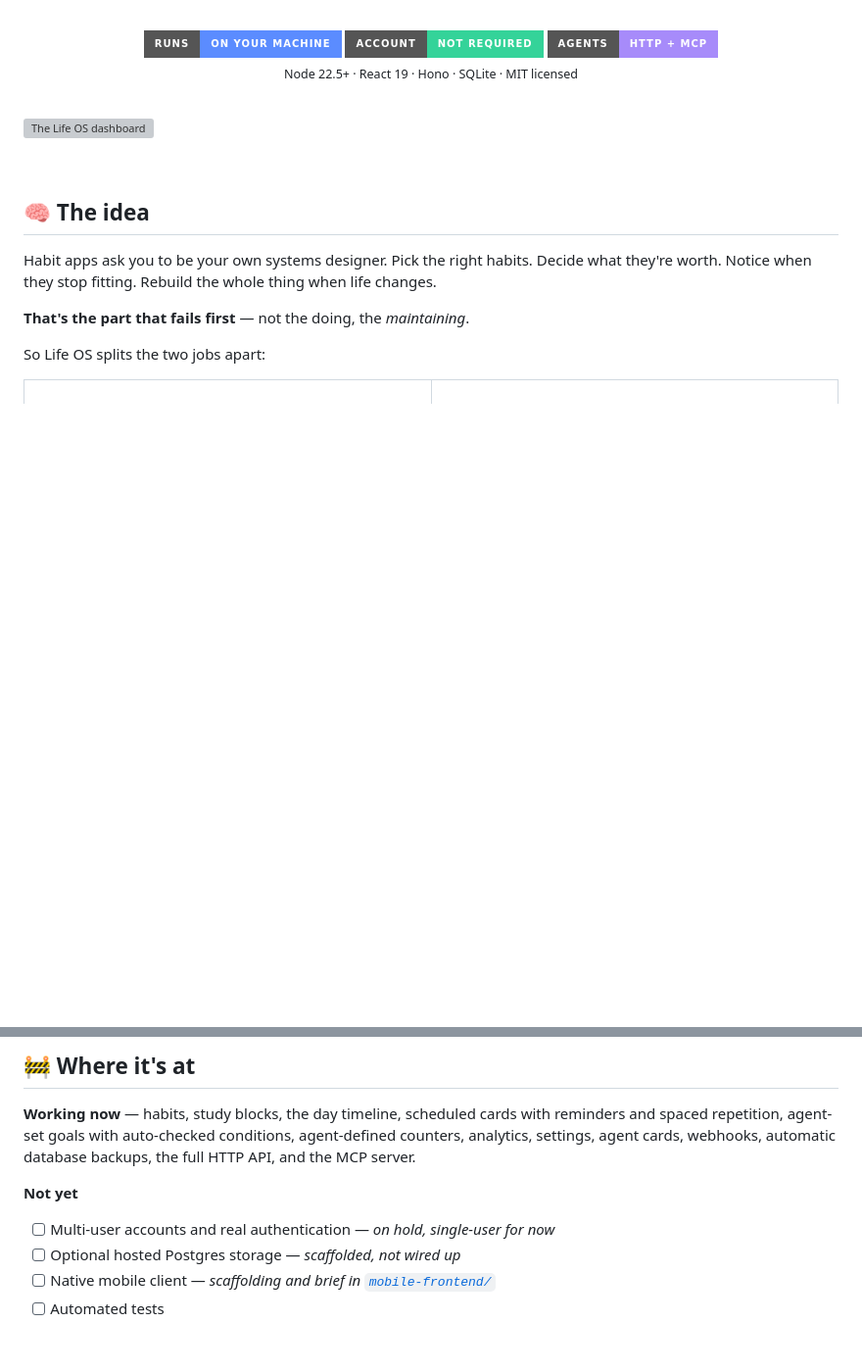
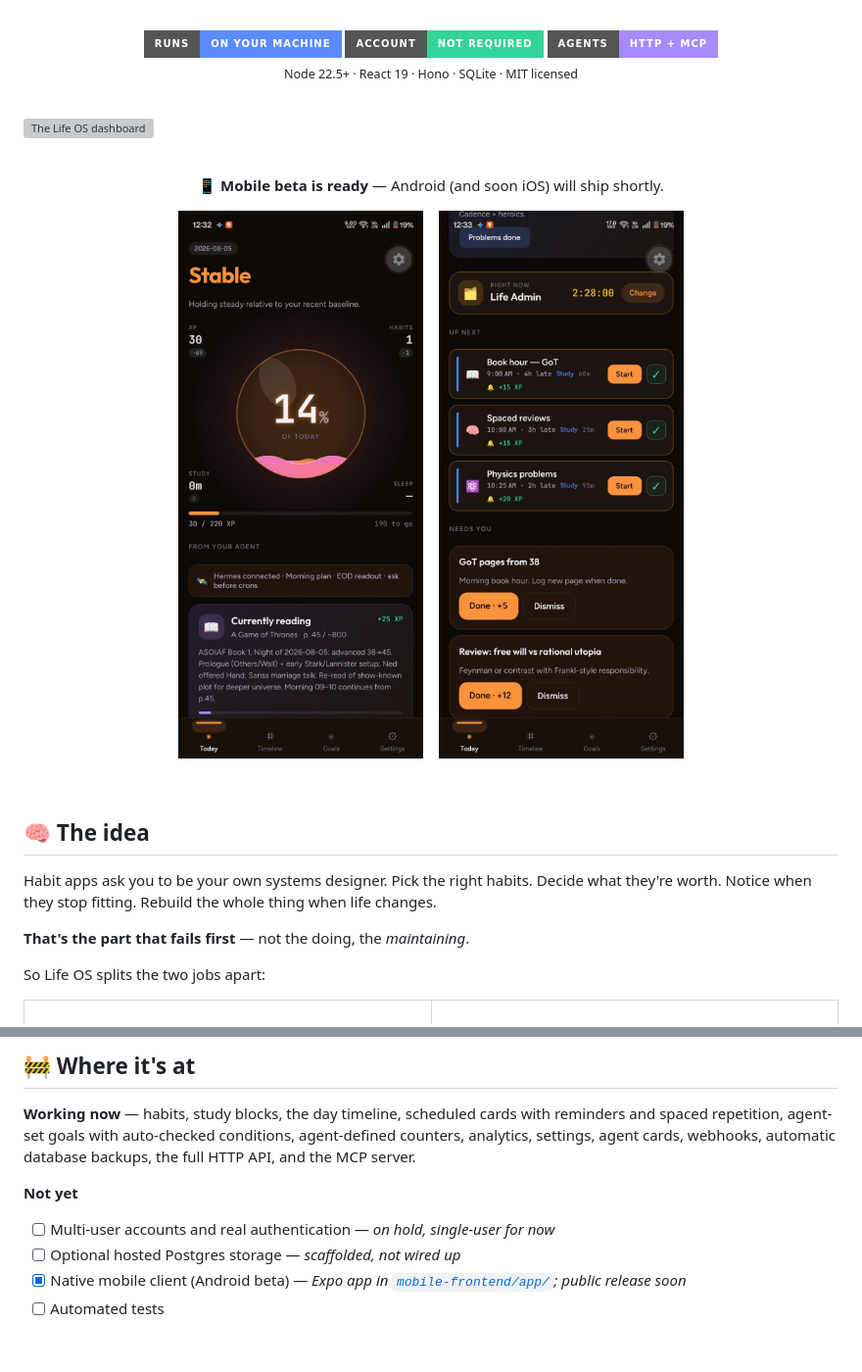
Before and after one commit to EntangledQuantum/Life_OS, a Markdown page: README.md, 2 parts joined by grey strips. Shown: that part at 98% size. Rendered like a GitHub page; pictures changed too: docs/screenshots/mobile-1.jpeg (added), docs/screenshots/mobile-2.jpeg (added); badges without logos; blank space fills up the shorter version; grey boxes are pictures that could not be loaded.

Commit message:
docs: mobile beta note and screenshots under the web dashboard shot

```diff
--- a/README.md
+++ b/README.md
@@ -31,6 +31,18 @@ while your AI agent designs the system and keeps it up to date.
 <br />
 
 ![The Life OS dashboard](docs/screenshots/dashboard.png)
+
+<br />
+
+<p align="center">
+  <strong>📱 Mobile beta is ready</strong> — Android (and soon iOS) will ship shortly.
+</p>
+
+<p align="center">
+  <img src="docs/screenshots/mobile-1.jpeg" alt="Life OS mobile — overview" width="280" />
+  &nbsp;&nbsp;
+  <img src="docs/screenshots/mobile-2.jpeg" alt="Life OS mobile — day and habits" width="280" />
+</p>
 
 <br />
 
@@ -464,7 +476,7 @@ database backups, the full HTTP API, and the MCP server.
 
 - [ ] Multi-user accounts and real authentication — *on hold, single-user for now*
 - [ ] Optional hosted Postgres storage — *scaffolded, not wired up*
-- [ ] Native mobile client — *scaffolding and brief in [`mobile-frontend/`](mobile-frontend/)*
+- [x] Native mobile client (Android beta) — *Expo app in [`mobile-frontend/app/`](mobile-frontend/app/); public release soon*
 - [ ] Automated tests
 
 <br />
```
Also changed, not shown: docs/screenshots/README.md (+5 -0 lines).
